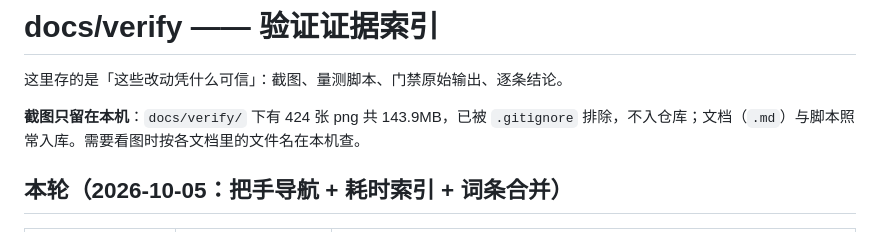
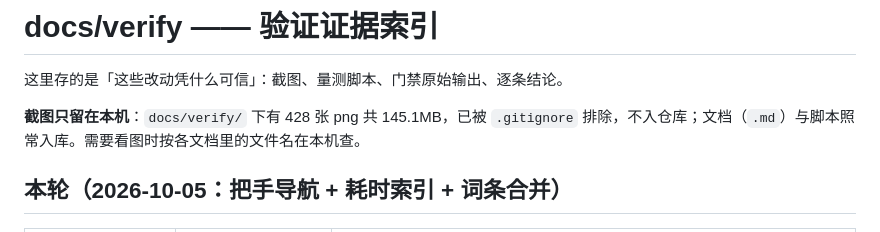
Before and after one commit to CYXyouzhi/pi-yz, a Markdown page: docs/verify/README.md, the part around the change. Drawn GitHub-style.

Commit message:
docs: 核准 docs/verify 的截图数量与体积（428 张 / 145.1MB）

```diff
--- a/docs/verify/README.md
+++ b/docs/verify/README.md
@@ -2,7 +2,7 @@
 
 这里存的是「这些改动凭什么可信」：截图、量测脚本、门禁原始输出、逐条结论。
 
-**截图只留在本机**：`docs/verify/` 下有 424 张 png 共 143.9MB，已被 `.gitignore`
+**截图只留在本机**：`docs/verify/` 下有 428 张 png 共 145.1MB，已被 `.gitignore`
 排除，不入仓库；文档（`.md`）与脚本照常入库。需要看图时按各文档里的文件名在本机查。
 
 ## 本轮（2026-10-05：把手导航 + 耗时索引 + 词条合并）
```
